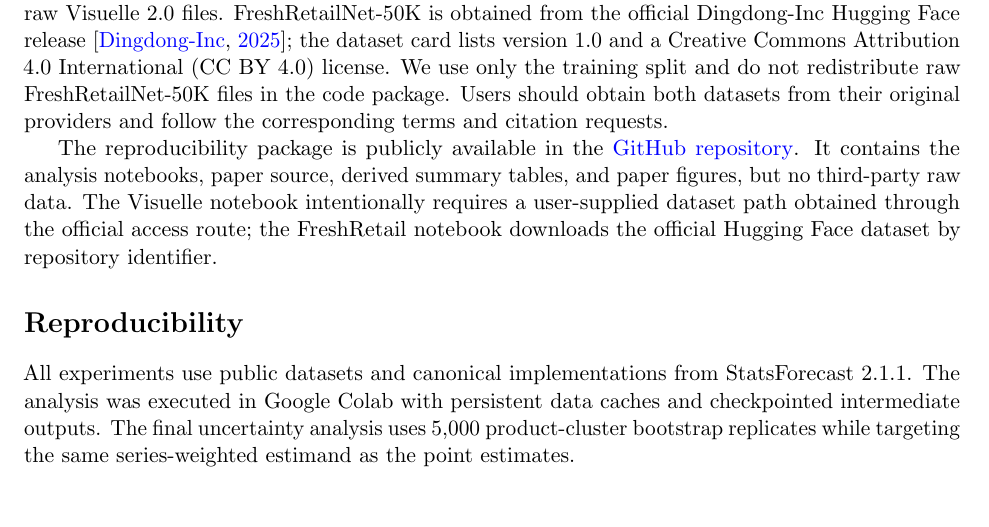
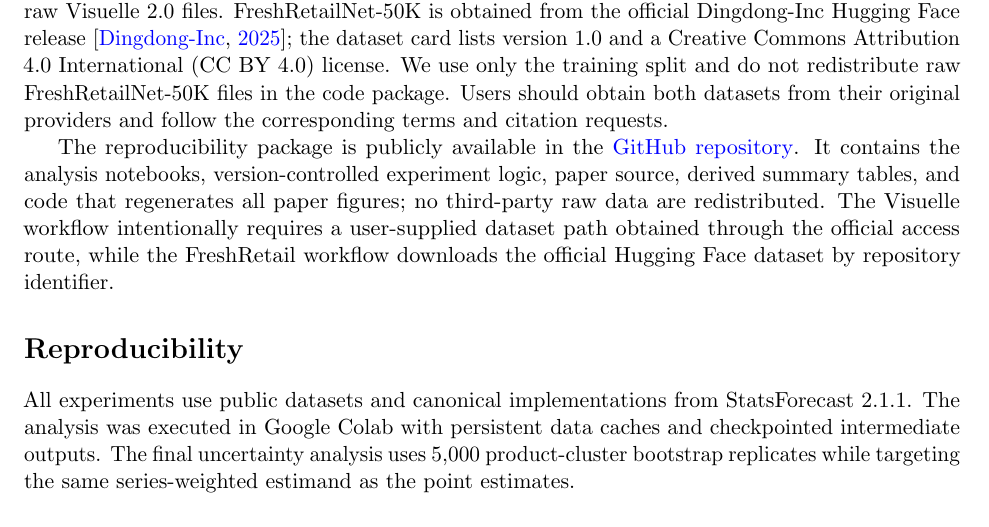
Before and after one commit to hjy075/history-start-sensitivity, a LaTeX paper (paper/main.tex, which reads paper/sections/04_endmatter.tex): part of page 11 of 15 before the commit and part of page 11 of 16 after it, cut so that both start at the same text. Compiled offline with pdfLaTeX.

Commit message:
Clarify repository contents and figure regeneration

```diff
--- a/paper/sections/04_endmatter.tex
+++ b/paper/sections/04_endmatter.tex
@@ -16,7 +16,7 @@ History-start conventions should therefore be treated as explicit components of
 
 Visuelle 2.0 is obtained from the official project page, which describes the dataset as publicly available and provides access through a short form \citep{visuelle_dataset_page}. We do not redistribute the raw Visuelle 2.0 files. FreshRetailNet-50K is obtained from the official Dingdong-Inc Hugging Face release \citep{freshretail_dataset_card}; the dataset card lists version 1.0 and a Creative Commons Attribution 4.0 International (CC BY 4.0) license. We use only the training split and do not redistribute raw FreshRetailNet-50K files in the code package. Users should obtain both datasets from their original providers and follow the corresponding terms and citation requests.
 
-The reproducibility package is publicly available in the \href{https://github.com/hjy075/history-start-sensitivity}{GitHub repository}. It contains the analysis notebooks, paper source, derived summary tables, and paper figures, but no third-party raw data. The Visuelle notebook intentionally requires a user-supplied dataset path obtained through the official access route; the FreshRetail notebook downloads the official Hugging Face dataset by repository identifier.
+The reproducibility package is publicly available in the \href{https://github.com/hjy075/history-start-sensitivity}{GitHub repository}. It contains the analysis notebooks, version-controlled experiment logic, paper source, derived summary tables, and code that regenerates all paper figures; no third-party raw data are redistributed. The Visuelle workflow intentionally requires a user-supplied dataset path obtained through the official access route, while the FreshRetail workflow downloads the official Hugging Face dataset by repository identifier.
 
 \section*{Reproducibility}
 
```
